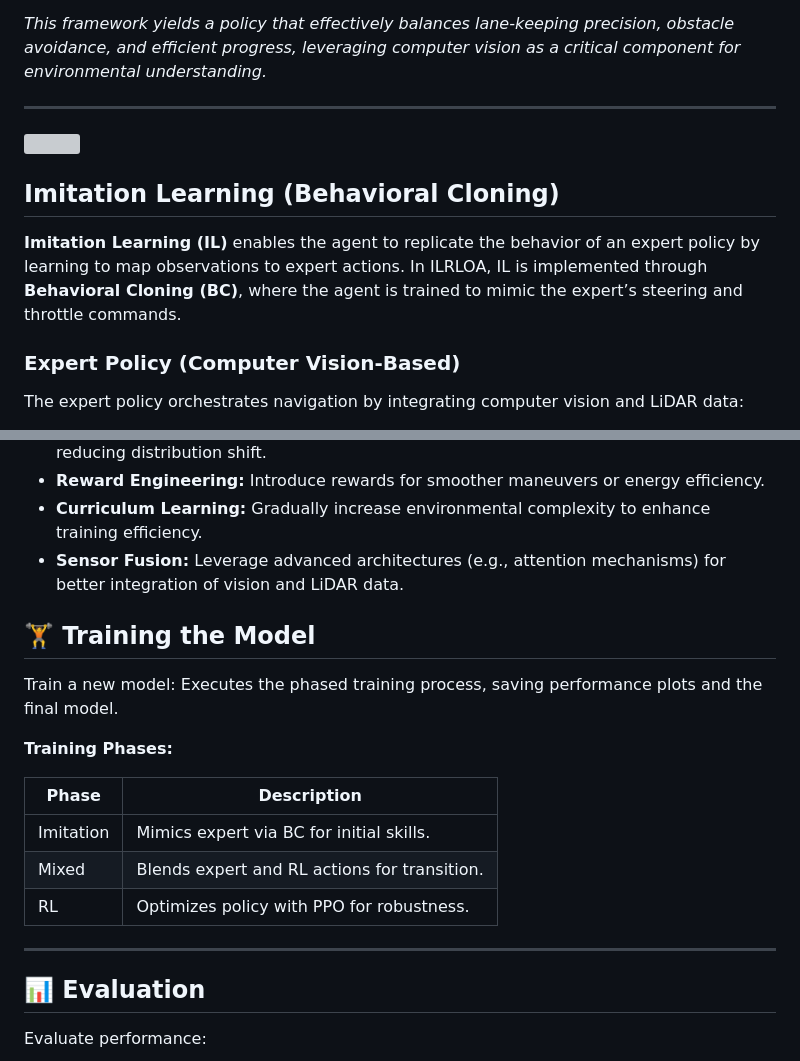
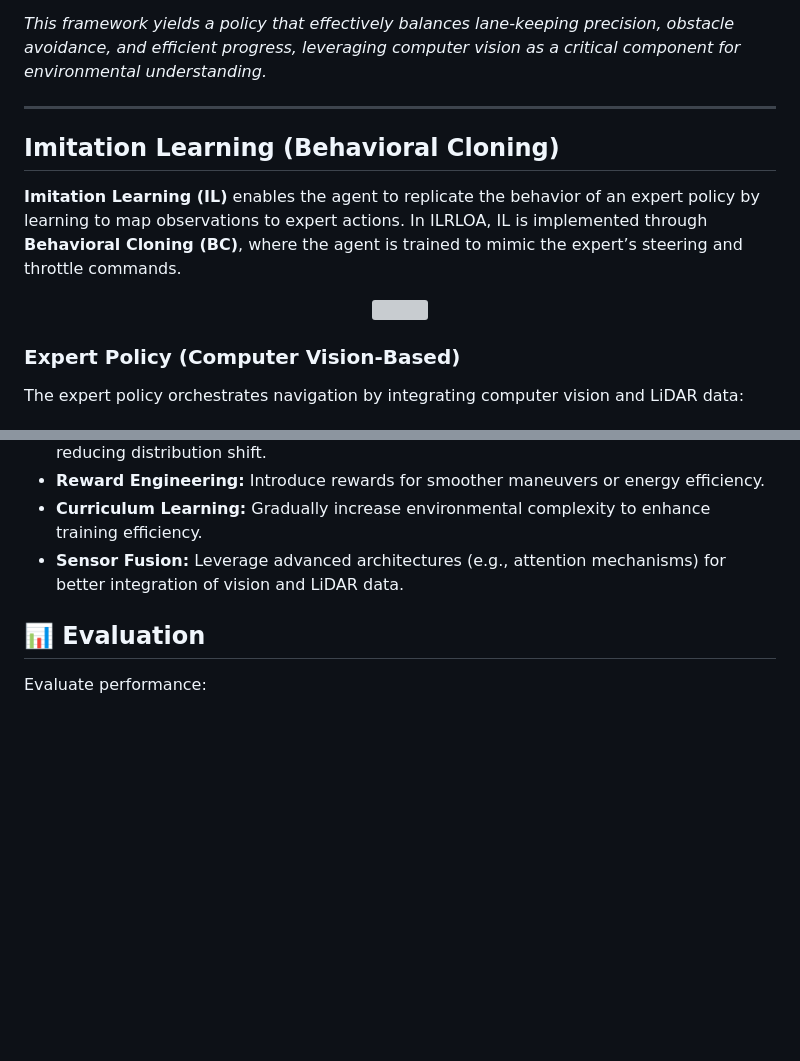
Before and after one commit to Seyed07/Autonomous-Driving-via-Hybrid-Learning-and-Diffusion-Planning, a Markdown page: README.md, 2 parts joined by grey strips. GitHub-like rendering; blank space fills up the shorter version; grey boxes are pictures that could not be loaded.

```diff
--- a/README.md
+++ b/README.md
@@ -52,13 +52,15 @@ The system employs a vision-based expert policy that processes camera images for
 
 ---
 
-<div style="text-align: center;">
+## Imitation Learning (Behavioral Cloning)
+
+**Imitation Learning (IL)** enables the agent to replicate the behavior of an expert policy by learning to map observations to expert actions. In ILRLOA, IL is implemented through **Behavioral Cloning (BC)**, where the agent is trained to mimic the expert’s steering and throttle commands.
+
+<div align="center">
   <img src="https://github.com/user-attachments/assets/48d16375-2706-4f30-aa0a-c8fdf3712700" width="600" />
 </div>
 
-## Imitation Learning (Behavioral Cloning)
 
-**Imitation Learning (IL)** enables the agent to replicate the behavior of an expert policy by learning to map observations to expert actions. In ILRLOA, IL is implemented through **Behavioral Cloning (BC)**, where the agent is trained to mimic the expert’s steering and throttle commands.
 
 ### Expert Policy (Computer Vision-Based)
 
@@ -241,21 +246,6 @@ To advance the ILRLOA framework:
 - **Curriculum Learning:** Gradually increase environmental complexity to enhance training efficiency.
 - **Sensor Fusion:** Leverage advanced architectures (e.g., attention mechanisms) for better integration of vision and LiDAR data.
 
-## 🏋️ Training the Model
-
-Train a new model:
-Executes the phased training process, saving performance plots and the final model.
-
-**Training Phases:**
-
-| Phase      | Description                                   |
-|------------|-----------------------------------------------|
-| Imitation  | Mimics expert via BC for initial skills.      |
-| Mixed      | Blends expert and RL actions for transition.  |
-| RL         | Optimizes policy with PPO for robustness.     |
-
----
-
 ## 📊 Evaluation
 
 Evaluate performance:
```
Also changed, not shown: other parts of README.md (+3 -0 lines).
